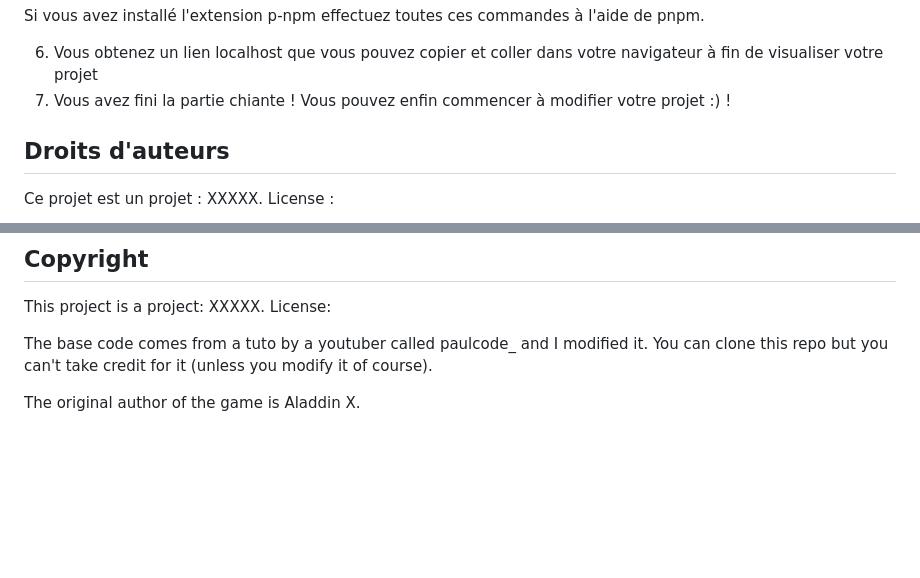
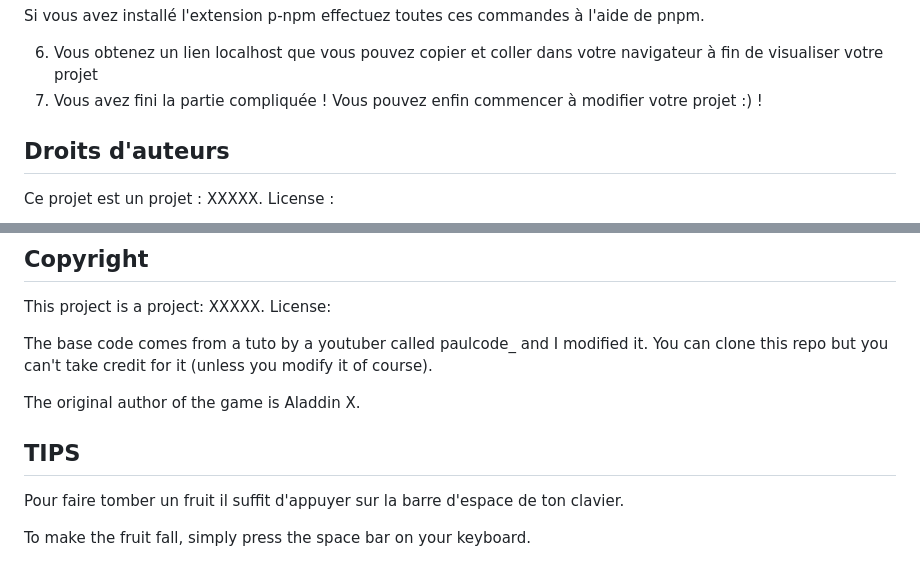
Before and after one commit to Samantha1919/suika, a Markdown page: README.md, 2 parts joined by grey strips. Rendered like a GitHub page; blank space fills up the shorter version.

```diff
--- a/README.md
+++ b/README.md
@@ -34,7 +34,7 @@ npm run dev (permet d'initier le projet Vite et d'obtenir le lien localhost)
 Si vous avez installé l'extension p-npm effectuez toutes ces commandes à l'aide de pnpm.
 
 6. Vous obtenez un lien localhost que vous pouvez copier et coller dans votre navigateur à fin de visualiser votre projet
-7. Vous avez fini la partie chiante ! Vous pouvez enfin commencer à modifier votre projet  :) !
+7. Vous avez fini la partie compliquée ! Vous pouvez enfin commencer à modifier votre projet  :) !
 
 
 
@@ -97,3 +97,11 @@ License:
 The base code comes from a tuto by a youtuber called paulcode_ and I modified it. You can clone this repo but you can't take credit for it (unless you modify it of course).
 
 The original author of the game is Aladdin X.
+
+
+## TIPS
+
+Pour faire tomber un fruit il suffit d'appuyer sur la barre d'espace de ton clavier.
+
+
+To make the fruit fall, simply press the space bar on your keyboard.
```
